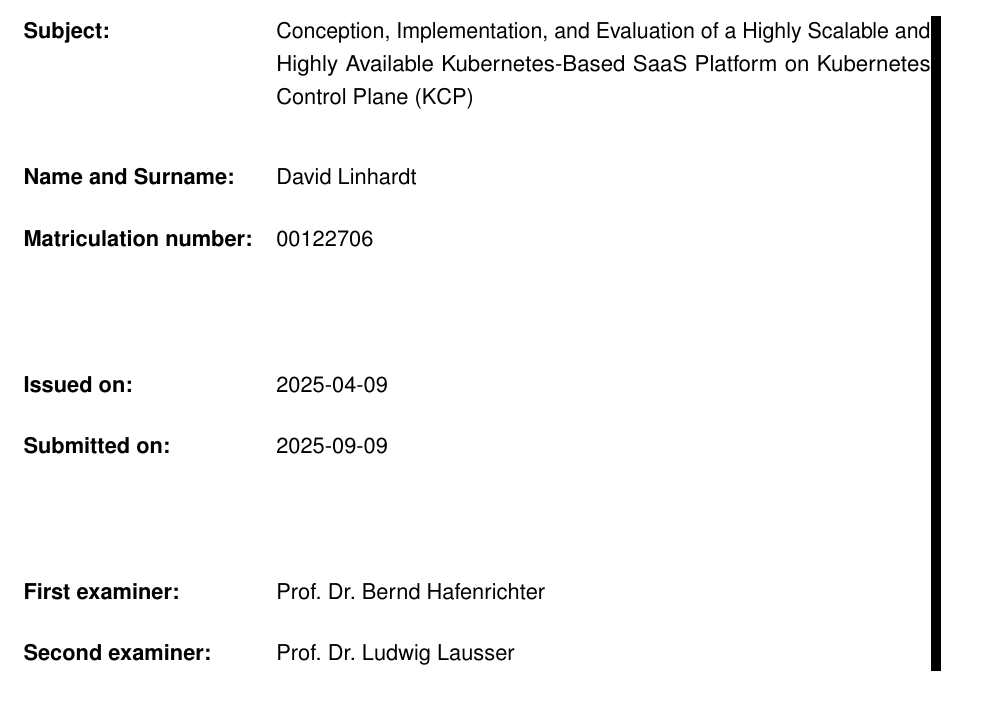
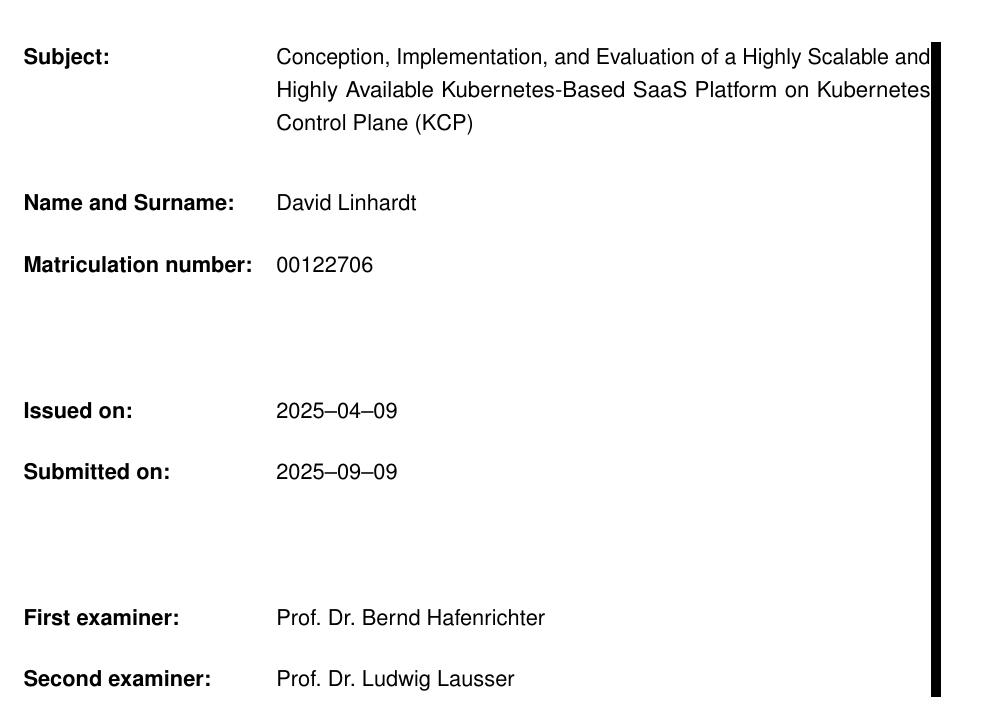
Before and after one commit to MysterionAutotronic/BachelorThesis, a LaTeX thesis (thesis.tex): part of page 1 of 13, cut so that both start at the same text. Compiled offline with pdfLaTeX.

Commit message:
address warnings

```diff
--- a/thesis.tex
+++ b/thesis.tex
@@ -13,7 +13,8 @@
     sorting=nyt,
     sortcites=true,
     dashed=false,
-    giveninits=true,
+    giveninits=false,
+    uniquename=true,
     maxbibnames=999,
     url=true
 ]{biblatex}
@@ -106,11 +107,11 @@
 
         % tabularx
         \begin{tabularx}{\textwidth}{@{}lX@{}}
-            \textbf{Subject:} & \thesistitle \\[2cm]
+            \textbf{Subject:} & \thesistitle\\[2cm]
             \textbf{Name and Surname:} & David Linhardt \\[0.5cm]
             \textbf{Matriculation number:} & 00122706\\[2cm]
-            \textbf{Issued on:} & 2025-04-09 \\[0.5cm]
-            \textbf{Submitted on:} & 2025-09-09 \\[2cm]
+            \textbf{Issued on:} & 2025--04--09 \\[0.5cm]
+            \textbf{Submitted on:} & 2025--09--09 \\[2cm]
             \textbf{First examiner:} & Prof.\ Dr.\ Bernd Hafenrichter \\[0.5cm]
             \textbf{Second examiner:} & Prof.\ Dr.\ Ludwig Lausser \\
         \end{tabularx}
```
Also changed, not shown: thesis.pdf, thesis.tex (2 more changed lines).
